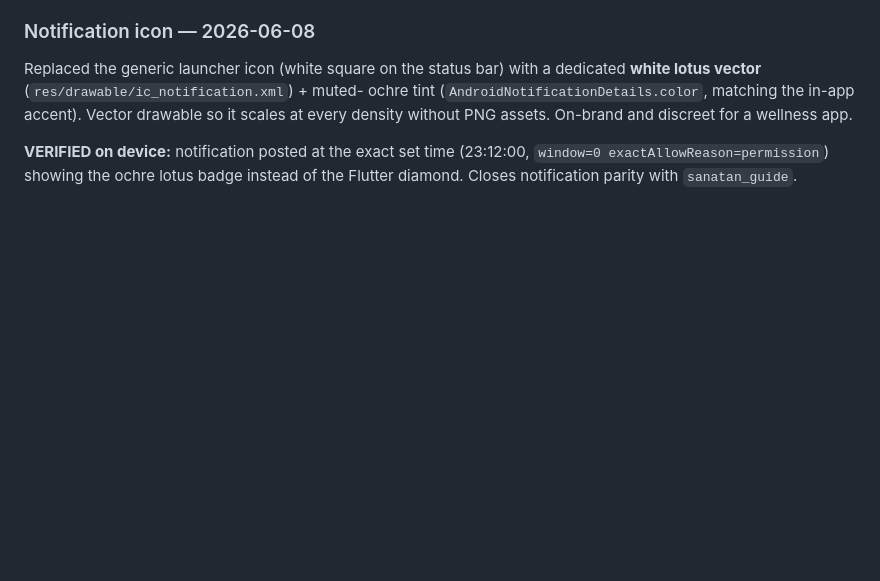
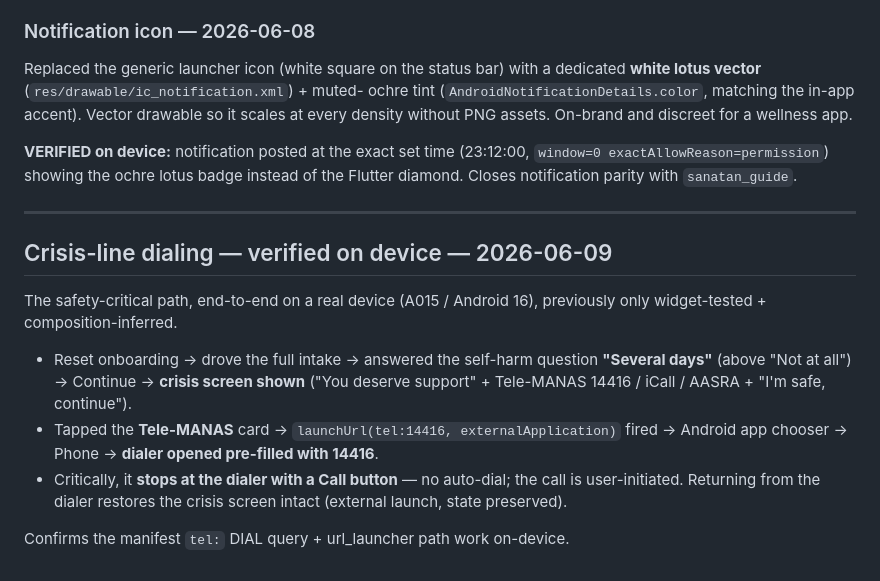
Before and after one commit to Saurabh-7973/Sahaj, a Markdown page: docs/CHANGELOG.md, the part around the change. GitHub-like rendering; blank space fills up the shorter version.

Commit message:
CHANGELOG: crisis-line dialing verified on device
Drove full onboarding -> self-harm 'Several days' -> crisis screen ->
tapped Tele-MANAS -> dialer opened pre-filled with 14416, no auto-dial.
Safety-critical path now device-verified (was widget-test only).

Co-Authored-By: Claude Opus 4.8 <noreply@anthropic.com>

```diff
--- a/docs/CHANGELOG.md
+++ b/docs/CHANGELOG.md
@@ -419,3 +419,21 @@ discreet for a wellness app.
 **VERIFIED on device:** notification posted at the exact set time (23:12:00,
 `window=0 exactAllowReason=permission`) showing the ochre lotus badge instead of
 the Flutter diamond. Closes notification parity with `sanatan_guide`.
+
+---
+
+## Crisis-line dialing — verified on device — 2026-06-09
+
+The safety-critical path, end-to-end on a real device (A015 / Android 16),
+previously only widget-tested + composition-inferred.
+
+- Reset onboarding → drove the full intake → answered the self-harm question
+  **"Several days"** (above "Not at all") → Continue → **crisis screen shown**
+  ("You deserve support" + Tele-MANAS 14416 / iCall / AASRA + "I'm safe, continue").
+- Tapped the **Tele-MANAS** card → `launchUrl(tel:14416, externalApplication)`
+  fired → Android app chooser → Phone → **dialer opened pre-filled with 14416**.
+- Critically, it **stops at the dialer with a Call button** — no auto-dial; the
+  call is user-initiated. Returning from the dialer restores the crisis screen
+  intact (external launch, state preserved).
+
+Confirms the manifest `tel:` DIAL query + url_launcher path work on-device.
```
